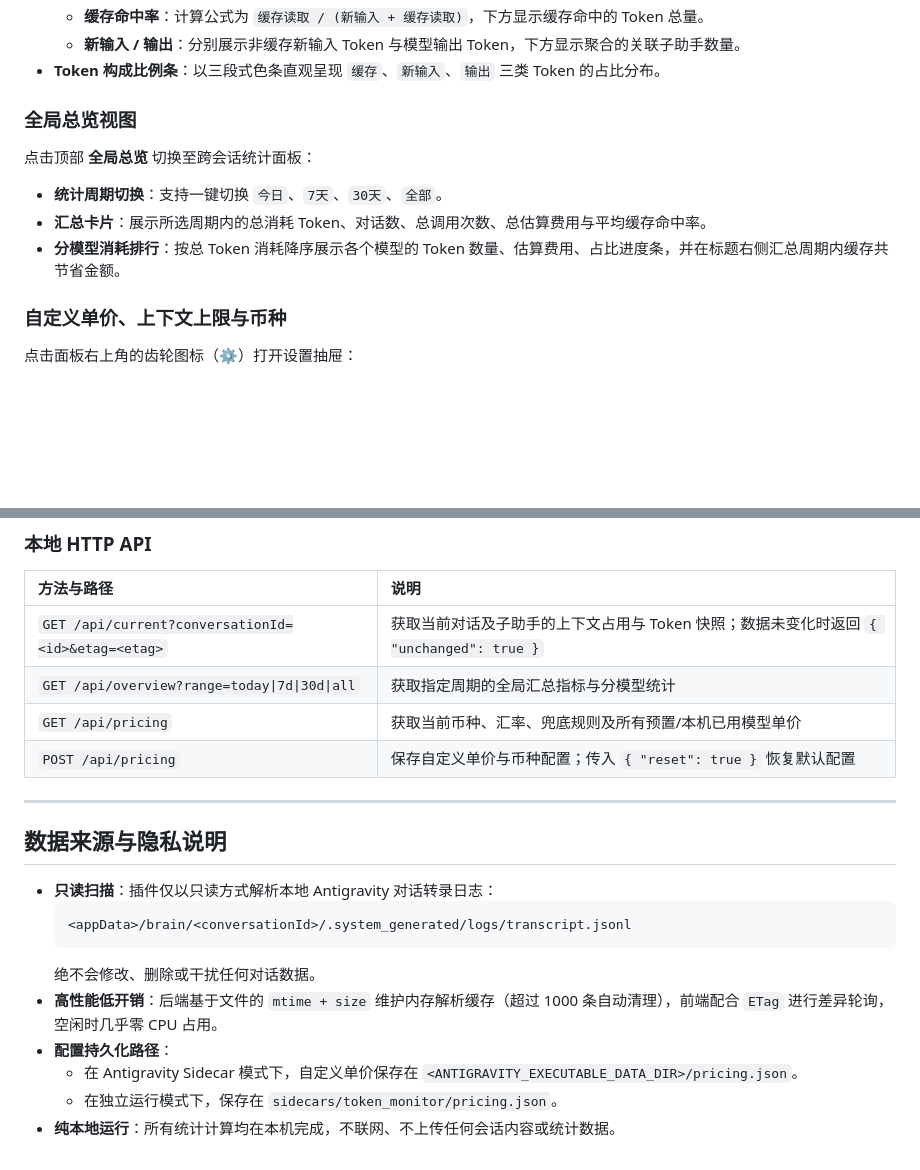
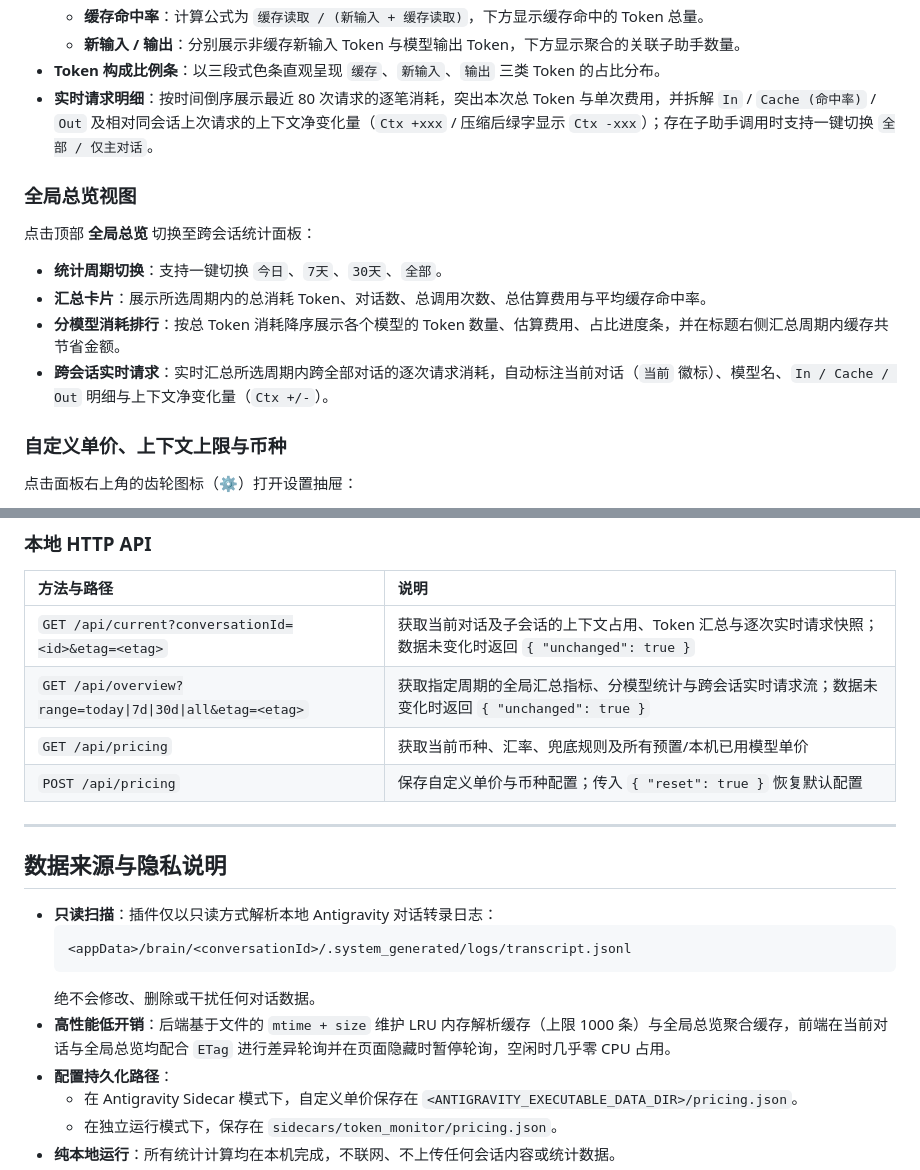
Before and after one commit to OriginNull/antigravity-token-monitor, a Markdown page: README.md, 2 parts joined by grey strips. Rendered like a GitHub page; blank space fills up the shorter version.

````diff
--- a/README.md
+++ b/README.md
@@ -159,6 +159,7 @@ ln -s /path/to/antigravity-token-monitor ~/.gemini/config/plugins/antigravity-to
   - **缓存命中率**：计算公式为 `缓存读取 / (新输入 + 缓存读取)`，下方显示缓存命中的 Token 总量。
   - **新输入 / 输出**：分别展示非缓存新输入 Token 与模型输出 Token，下方显示聚合的关联子助手数量。
 - **Token 构成比例条**：以三段式色条直观呈现 `缓存`、`新输入`、`输出` 三类 Token 的占比分布。
+- **实时请求明细**：按时间倒序展示最近 80 次请求的逐笔消耗，突出本次总 Token 与单次费用，并拆解 `In` / `Cache (命中率)` / `Out` 及相对同会话上次请求的上下文净变化量（`Ctx +xxx` / 压缩后绿字显示 `Ctx -xxx`）；存在子助手调用时支持一键切换 `全部 / 仅主对话`。
 
 ### 全局总览视图
 
@@ -167,6 +168,7 @@ ln -s /path/to/antigravity-token-monitor ~/.gemini/config/plugins/antigravity-to
 - **统计周期切换**：支持一键切换 `今日`、`7天`、`30天`、`全部`。
 - **汇总卡片**：展示所选周期内的总消耗 Token、对话数、总调用次数、总估算费用与平均缓存命中率。
 - **分模型消耗排行**：按总 Token 消耗降序展示各个模型的 Token 数量、估算费用、占比进度条，并在标题右侧汇总周期内缓存共节省金额。
+- **跨会话实时请求**：实时汇总所选周期内跨全部对话的逐次请求消耗，自动标注当前对话（`当前` 徽标）、模型名、`In / Cache / Out` 明细与上下文净变化量（`Ctx +/-`）。
 
 ### 自定义单价、上下文上限与币种
 
@@ -258,8 +260,8 @@ antigravity-token-monitor/
 
 | 方法与路径 | 说明 |
 | :--- | :--- |
-| `GET /api/current?conversationId=<id>&etag=<etag>` | 获取当前对话及子助手的上下文占用与 Token 快照；数据未变化时返回 `{ "unchanged": true }` |
-| `GET /api/overview?range=today\|7d\|30d\|all` | 获取指定周期的全局汇总指标与分模型统计 |
+| `GET /api/current?conversationId=<id>&etag=<etag>` | 获取当前对话及子会话的上下文占用、Token 汇总与逐次实时请求快照；数据未变化时返回 `{ "unchanged": true }` |
+| `GET /api/overview?range=today\|7d\|30d\|all&etag=<etag>` | 获取指定周期的全局汇总指标、分模型统计与跨会话实时请求流；数据未变化时返回 `{ "unchanged": true }` |
 | `GET /api/pricing` | 获取当前币种、汇率、兜底规则及所有预置/本机已用模型单价 |
 | `POST /api/pricing` | 保存自定义单价与币种配置；传入 `{ "reset": true }` 恢复默认配置 |
 
@@ -272,7 +274,7 @@ antigravity-token-monitor/
   <appData>/brain/<conversationId>/.system_generated/logs/transcript.jsonl
   ```
   绝不会修改、删除或干扰任何对话数据。
-- **高性能低开销**：后端基于文件的 `mtime + size` 维护内存解析缓存（超过 1000 条自动清理），前端配合 `ETag` 进行差异轮询，空闲时几乎零 CPU 占用。
+- **高性能低开销**：后端基于文件的 `mtime + size` 维护 LRU 内存解析缓存（上限 1000 条）与全局总览聚合缓存，前端在当前对话与全局总览均配合 `ETag` 进行差异轮询并在页面隐藏时暂停轮询，空闲时几乎零 CPU 占用。
 - **配置持久化路径**：
   - 在 Antigravity Sidecar 模式下，自定义单价保存在 `<ANTIGRAVITY_EXECUTABLE_DATA_DIR>/pricing.json`。
   - 在独立运行模式下，保存在 `sidecars/token_monitor/pricing.json`。
````
Also changed, not shown: other parts of README.md (+6 -6 lines), assets/preview-current-dark.png, assets/preview-current-light.png, assets/preview-overview-light.png, 4 other files.
